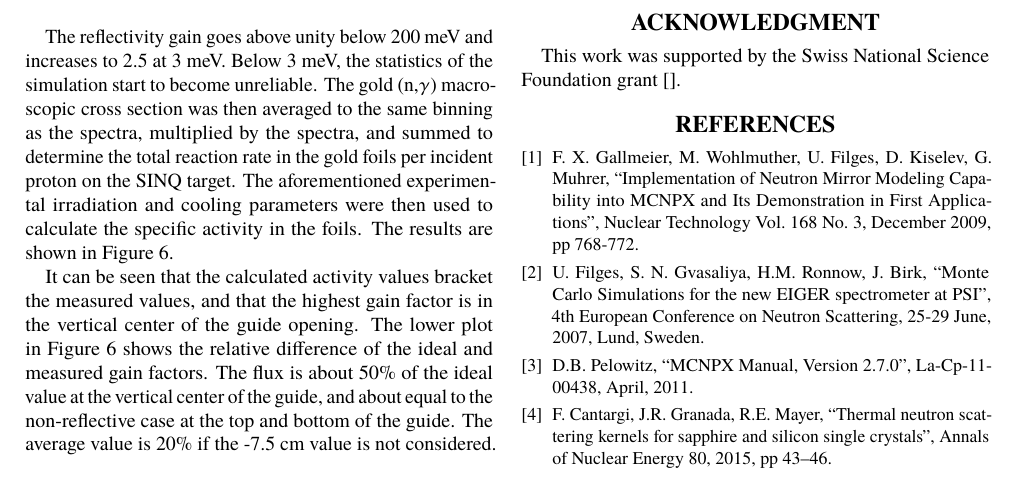
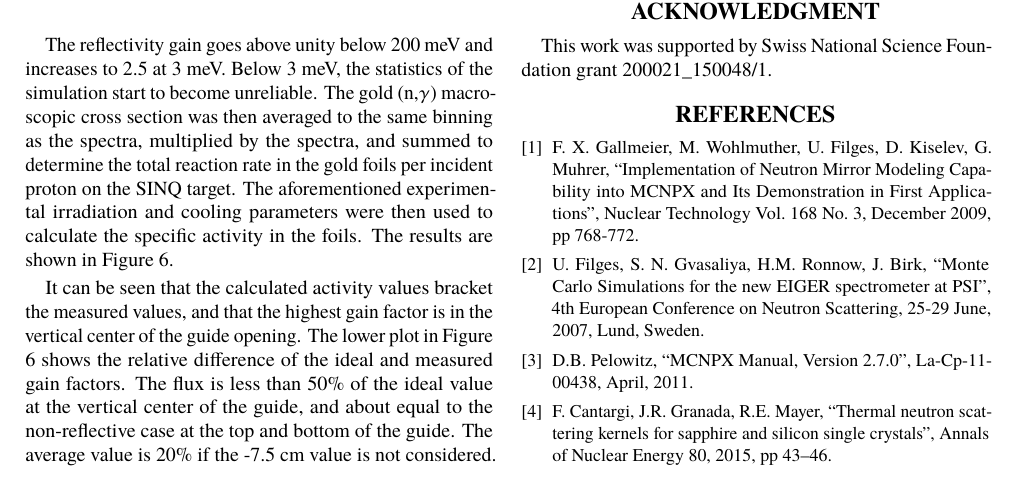
Before and after one commit to sellitforcache/ipac2015, a LaTeX document (eiger.tex): part of page 3 of 3 before the commit and part of page 3 of 4 after it, cut so that both start at the same text. Compiled offline with pdfLaTeX.

Commit message:
grant number

```diff
--- a/eiger.tex
+++ b/eiger.tex
@@ -140,7 +140,7 @@ The reflectivity gain goes above unity below 200 meV and increases to 2.5 at 3 m
    \label{activation}
 \end{figure}
 
-It can be seen that the calculated activity values bracket the measured values, and that the highest gain factor is in the vertical center of the guide opening.  The lower plot in Figure \ref{activation} shows the relative difference of the ideal and measured gain factors.  The flux is about 50\% of the ideal value at the vertical center of the guide, and about equal to the non-reflective case at the top and bottom of the guide.  The average value is 20\% if the -7.5 cm value is not considered.
+It can be seen that the calculated activity values bracket the measured values, and that the highest gain factor is in the vertical center of the guide opening.  The lower plot in Figure \ref{activation} shows the relative difference of the ideal and measured gain factors.  The flux is less than 50\% of the ideal value at the vertical center of the guide, and about equal to the non-reflective case at the top and bottom of the guide.  The average value is 20\% if the -7.5 cm value is not considered.
 
 
 \section{Conclusion}
@@ -149,7 +149,7 @@ The caluclated results confirm that reflective neutron guides can now be complet
 
 \section{acknowledgment}
 
-This work was supported by the Swiss National Science Foundation grant [].
+This work was supported by Swiss National Science Foundation grant 200021\_150048/1.
 
 \begin{thebibliography}{9}   % Use for  1-9  references
 %\begin{thebibliography}{99} % Use for 10-99 references
```
Also changed, not shown: eiger.tex (4 more changed lines).
